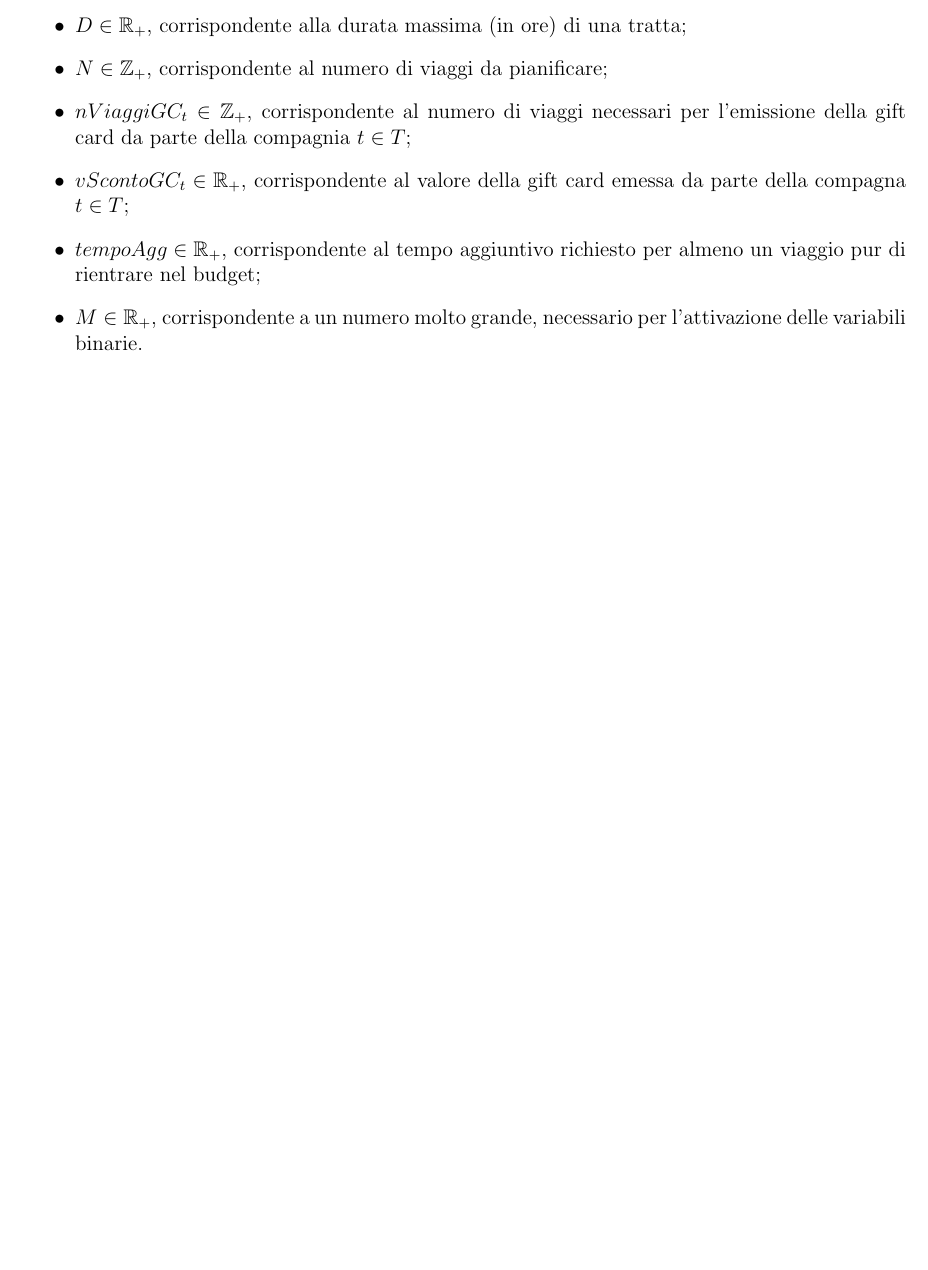
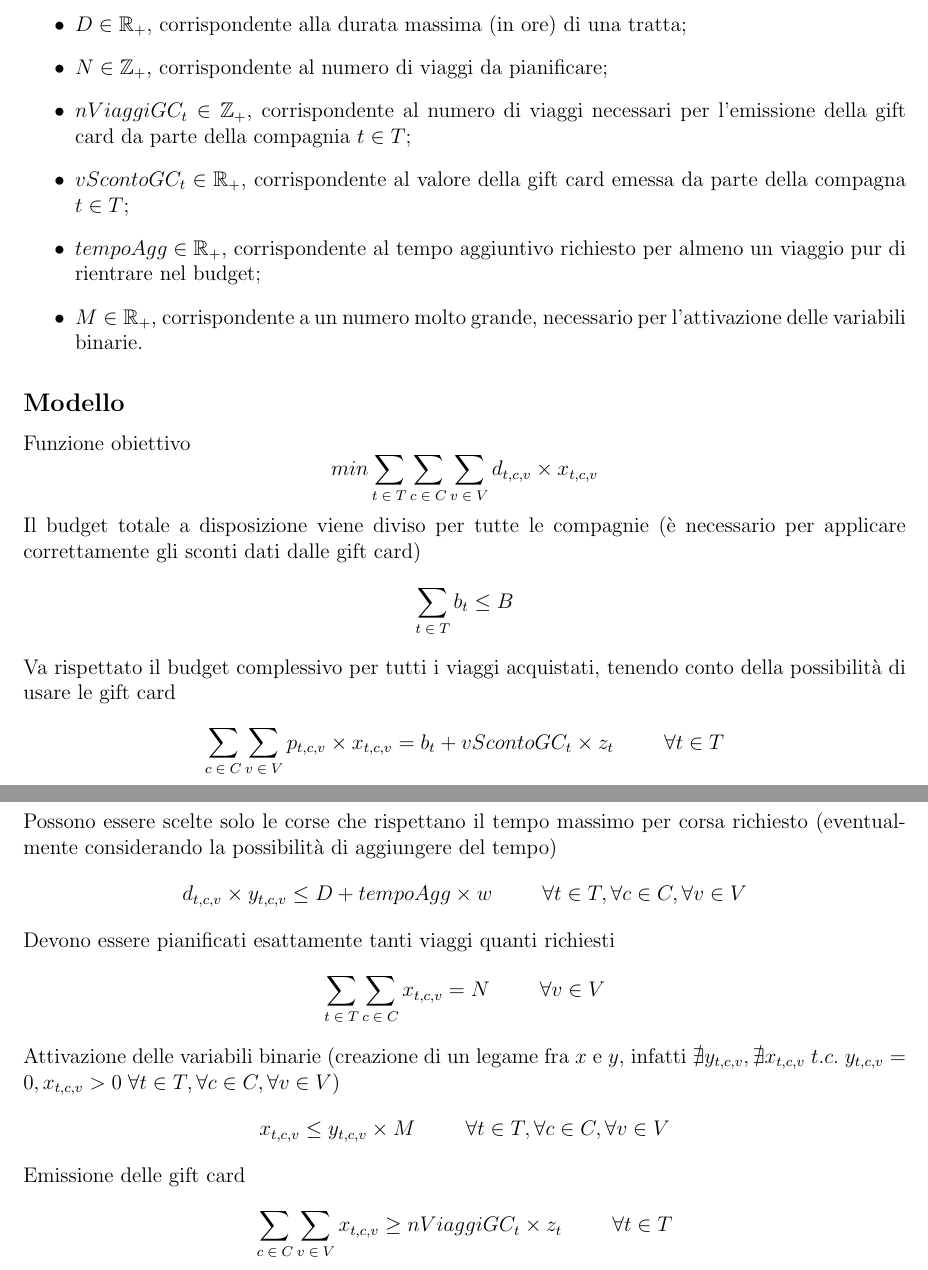
Before and after one commit to TommasoAzz/ViaggiareLeggeRO, a LaTeX document (Relazione/main.tex, which reads Relazione/LaTexStyle.sty, Relazione/modello_matematico.tex): part of page 8 of 9 before the commit and two parts of pages 9 and 10 of 11 after it, the two joined at a grey line, cut so that both start at the same text, the shorter picture padded with empty space. Compiled offline with pdfLaTeX.

Commit message:
aggiunto modello del problema nella relazione

```diff
--- a/Relazione/LaTexStyle.sty
+++ b/Relazione/LaTexStyle.sty
@@ -1,5 +1,5 @@
 \ProvidesPackage{LaTexStyle}
-\usepackage[left=2cm, right=2cm, top=2cm, bottom=2cm]{geometry}
+\usepackage[left=2cm, right=2cm, top=3cm, bottom=3cm]{geometry}
 \usepackage[utf8]{inputenc}
 \usepackage{subfiles}
 \usepackage{flafter}
@@ -9,5 +9,6 @@
 \usepackage{eurosym}
 \usepackage{amsmath}
 \usepackage{amsfonts}
+\usepackage{amssymb}
 
 \newcommand{\e}[1]{#1 \euro{}}
--- a/Relazione/modello_matematico.tex
+++ b/Relazione/modello_matematico.tex
@@ -51,4 +54,20 @@ I parametri richiesti per poter risolvere il problema sono i seguenti:
     \item $tempoAgg \in \mathbb{R}_+$, corrispondente al tempo aggiuntivo richiesto per almeno un viaggio pur di rientrare nel budget;
     \item $M \in \mathbb{R}_+$, corrispondente a un numero molto grande, necessario per l'attivazione delle variabili binarie.
 \end{itemize}
+
+\subsection*{Modello}
+Funzione obiettivo
+$$min \sum_{t\; \in\; T} \sum_{c\; \in\; C} \sum_{v\; \in\; V} d_{t,c,v} \times{} x_{t,c,v}$$
+Il budget totale a disposizione viene diviso per tutte le compagnie (è necessario per applicare correttamente gli sconti dati dalle gift card)
+$$\sum_{t\; \in\; T} b_t \leq B$$
+Va rispettato il budget complessivo per tutti i viaggi acquistati, tenendo conto della possibilità di usare le gift card
+$$\sum_{c\; \in\; C} \sum_{v\; \in\; V} p_{t,c,v} \times{} x_{t,c,v} = b_t + vScontoGC_t \times{} z_t \hspace{10mm} \forall{} t \in T$$
+Possono essere scelte solo le corse che rispettano il tempo massimo per corsa richiesto (eventualmente considerando la possibilità di aggiungere del tempo)
+$$d_{t,c,v} \times{} y_{t,c,v} \leq D + tempoAgg \times w \hspace{10mm} \forall{} t \in T, \forall{} c \in C, \forall{} v \in V$$
+Devono essere pianificati esattamente tanti viaggi quanti richiesti
+$$\sum_{t\; \in\; T} \sum_{c\; \in\; C} x_{t,c,v} = N \hspace{10mm} \forall{} v \in V$$
+Attivazione delle variabili binarie (creazione di un legame fra $x$ e $y$, infatti $\nexists y_{t,c,v}, \nexists x_{t,c,v}\; t.c.\; y_{t,c,v} = 0, x_{t,c,v} > 0\; \forall{} t \in T, \forall{} c \in C, \forall{} v \in V$)
+$$x_{t,c,v} \leq y_{t,c,v} \times{} M \hspace{10mm} \forall{} t \in T, \forall{} c \in C, \forall{} v \in V$$
+Emissione delle gift card
+$$\sum_{c\; \in\; C} \sum_{v\; \in\; V} x_{t,c,v} \geq nViaggiGC_t \times z_t \hspace{10mm} \forall{} t \in T$$
 \end{document}
```
Also changed, not shown: Relazione/descrizione_problema.tex (+28 -24 lines), Relazione/modello_matematico.tex (3 more changed lines).
